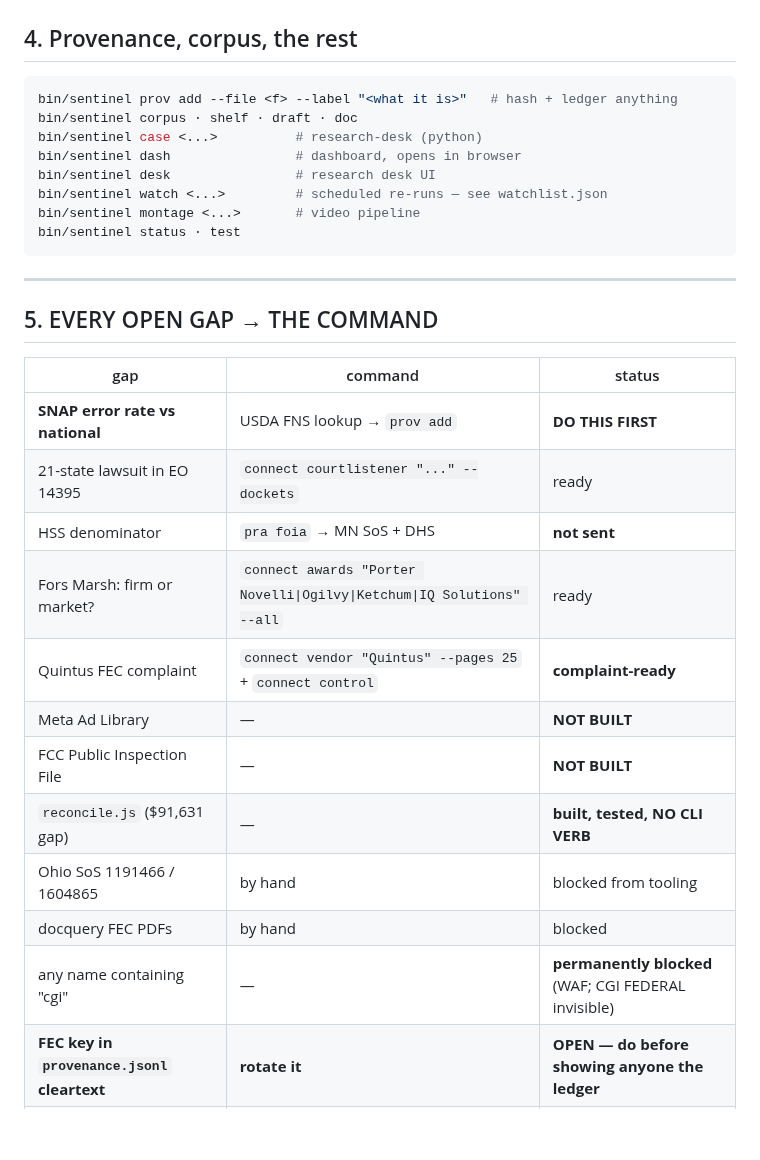
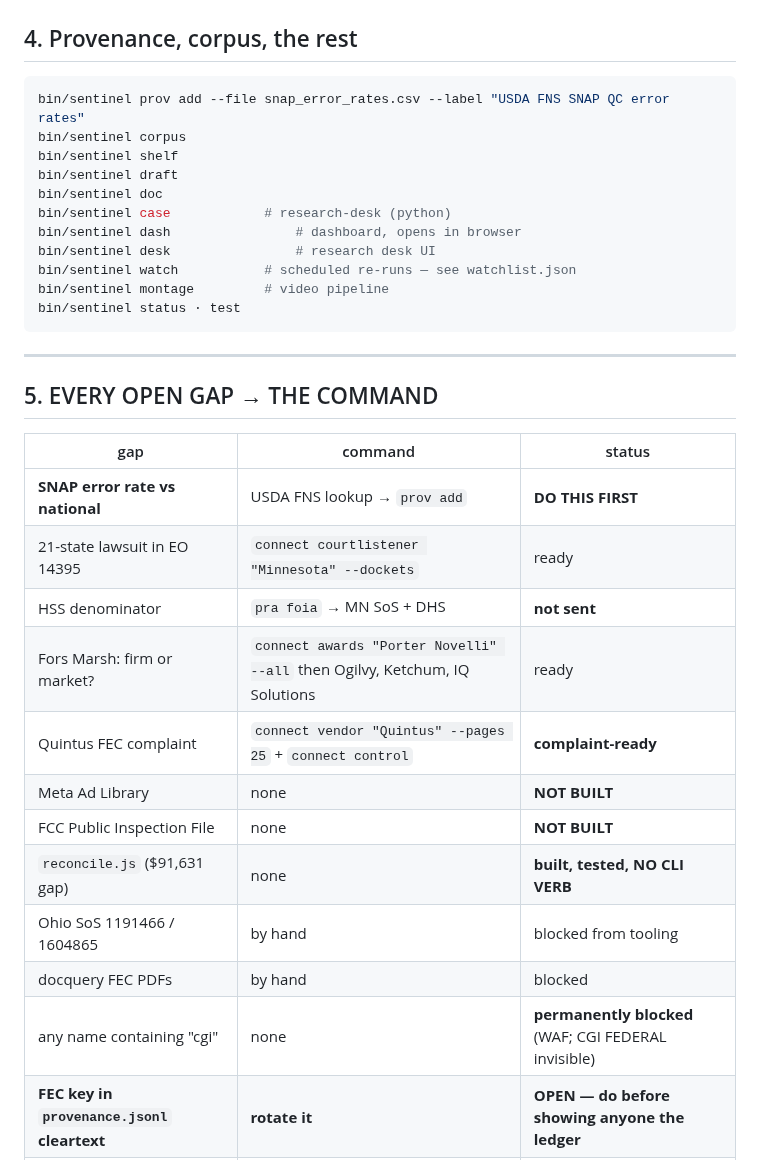
Before and after one commit to 5ywy6r9cgb-bit/ioc-enrichment, a Markdown page: docs/ARSENAL.md, the part around one of its changes. Drawn GitHub-style; blank space fills up the shorter version.

````diff
--- a/docs/ARSENAL.md
+++ b/docs/ARSENAL.md
@@ -190,13 +195,16 @@ and keep the sent copy.**
 ## 4. Provenance, corpus, the rest
 
 ```bash
-bin/sentinel prov add --file <f> --label "<what it is>"   # hash + ledger anything
-bin/sentinel corpus · shelf · draft · doc
-bin/sentinel case <...>          # research-desk (python)
+bin/sentinel prov add --file snap_error_rates.csv --label "USDA FNS SNAP QC error rates"
+bin/sentinel corpus
+bin/sentinel shelf
+bin/sentinel draft
+bin/sentinel doc
+bin/sentinel case            # research-desk (python)
 bin/sentinel dash                # dashboard, opens in browser
 bin/sentinel desk                # research desk UI
-bin/sentinel watch <...>         # scheduled re-runs — see watchlist.json
-bin/sentinel montage <...>       # video pipeline
+bin/sentinel watch           # scheduled re-runs — see watchlist.json
+bin/sentinel montage         # video pipeline
 bin/sentinel status · test
 ```
 
@@ -207,16 +215,16 @@ bin/sentinel status · test
 | gap | command | status |
 |---|---|---|
 | **SNAP error rate vs national** | USDA FNS lookup → `prov add` | **DO THIS FIRST** |
-| 21-state lawsuit in EO 14395 | `connect courtlistener "..." --dockets` | ready |
+| 21-state lawsuit in EO 14395 | `connect courtlistener "Minnesota" --dockets` | ready |
 | HSS denominator | `pra foia` → MN SoS + DHS | **not sent** |
-| Fors Marsh: firm or market? | `connect awards "Porter Novelli\|Ogilvy\|Ketchum\|IQ Solutions" --all` | ready |
+| Fors Marsh: firm or market? | `connect awards "Porter Novelli" --all` then Ogilvy, Ketchum, IQ Solutions | ready |
 | Quintus FEC complaint | `connect vendor "Quintus" --pages 25` + `connect control` | **complaint-ready** |
-| Meta Ad Library | — | **NOT BUILT** |
-| FCC Public Inspection File | — | **NOT BUILT** |
-| `reconcile.js` ($91,631 gap) | — | **built, tested, NO CLI VERB** |
+| Meta Ad Library | none | **NOT BUILT** |
+| FCC Public Inspection File | none | **NOT BUILT** |
+| `reconcile.js` ($91,631 gap) | none | **built, tested, NO CLI VERB** |
 | Ohio SoS 1191466 / 1604865 | by hand | blocked from tooling |
 | docquery FEC PDFs | by hand | blocked |
-| any name containing "cgi" | — | **permanently blocked** (WAF; CGI FEDERAL invisible) |
+| any name containing "cgi" | none | **permanently blocked** (WAF; CGI FEDERAL invisible) |
 | **FEC key in `provenance.jsonl` cleartext** | **rotate it** | **OPEN — do before showing anyone the ledger** |
 | Episodes 00/01 | `sdesk ready` then `montage` | not recorded |
 
````
Also changed, not shown: other parts of docs/ARSENAL.md (+26 -21 lines).
